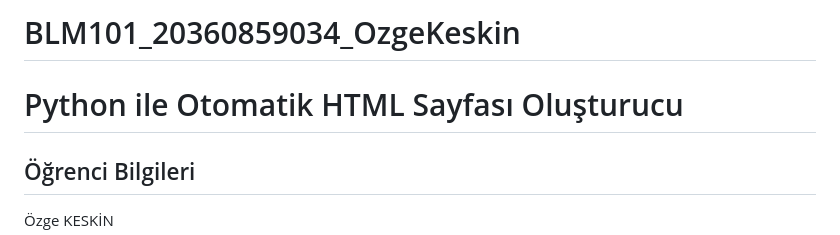
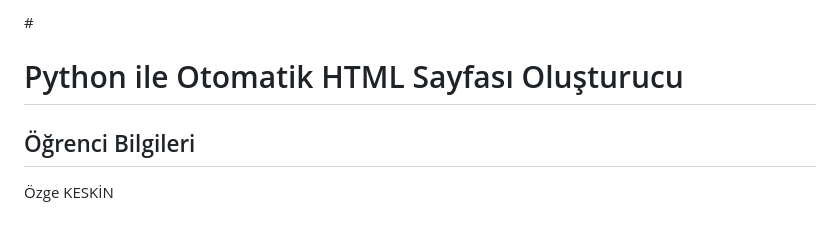
Before and after one commit to ozgekeskinn/BLM101_20360859034_OzgeKeskin, a Markdown page: README.md, the part around the change. GitHub-like rendering.

```diff
--- a/README.md
+++ b/README.md
@@ -1,5 +1,4 @@
-# BLM101_20360859034_OzgeKeskin
-<h1>Python ile Otomatik HTML Sayfası Oluşturucu</h1>
+#<h1>Python ile Otomatik HTML Sayfası Oluşturucu</h1>
 <h2>Öğrenci Bilgileri</h2>
   <p>Özge KESKİN</p>
   <p>20360859034</p>
```
